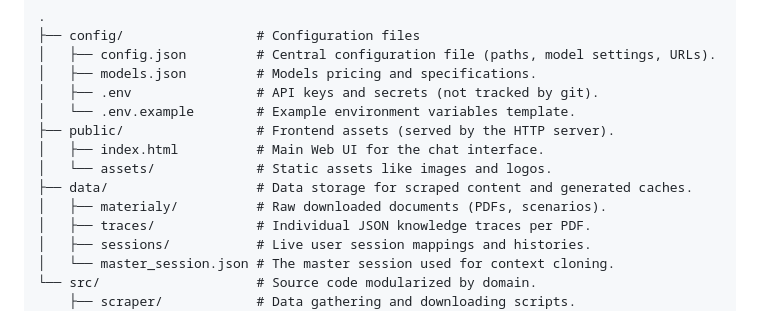
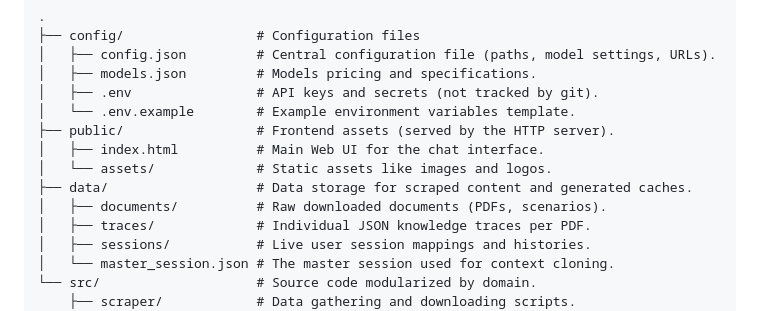
Before and after one commit to jarek108/fdds, a Markdown page: README.md, the part around the change. Drawn GitHub-style.

Commit message:
docs: Update README with documents folder renaming

```diff
--- a/README.md
+++ b/README.md
@@ -107,7 +107,7 @@ Navigate to [http://localhost:8000/](http://localhost:8000/) in your web browser
 │   ├── index.html          # Main Web UI for the chat interface.
 │   └── assets/             # Static assets like images and logos.
 ├── data/                   # Data storage for scraped content and generated caches.
-│   ├── materialy/          # Raw downloaded documents (PDFs, scenarios).
+│   ├── documents/          # Raw downloaded documents (PDFs, scenarios).
 │   ├── traces/             # Individual JSON knowledge traces per PDF.
 │   ├── sessions/           # Live user session mappings and histories.
 │   └── master_session.json # The master session used for context cloning.
```
